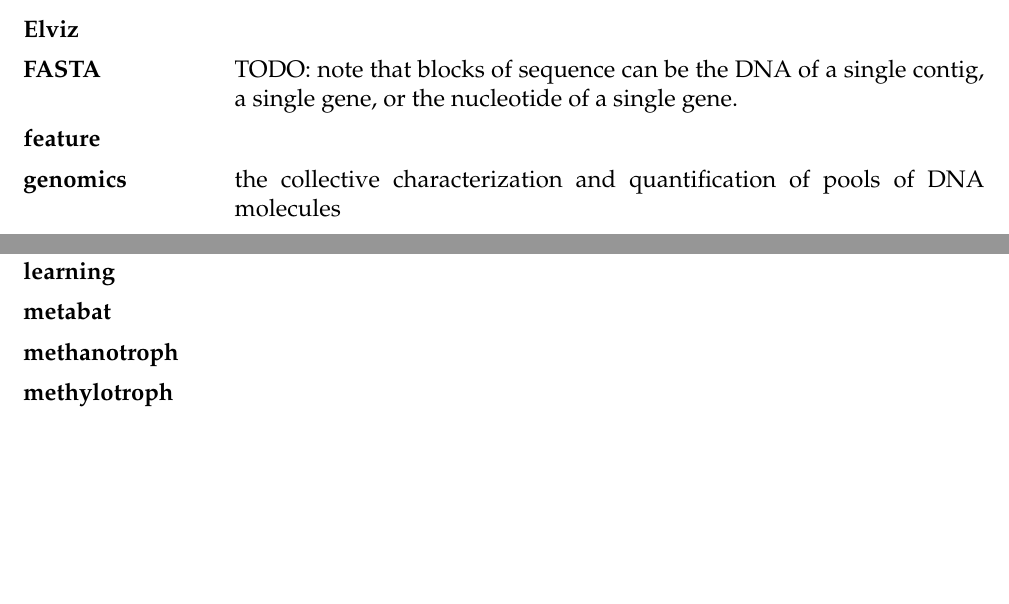
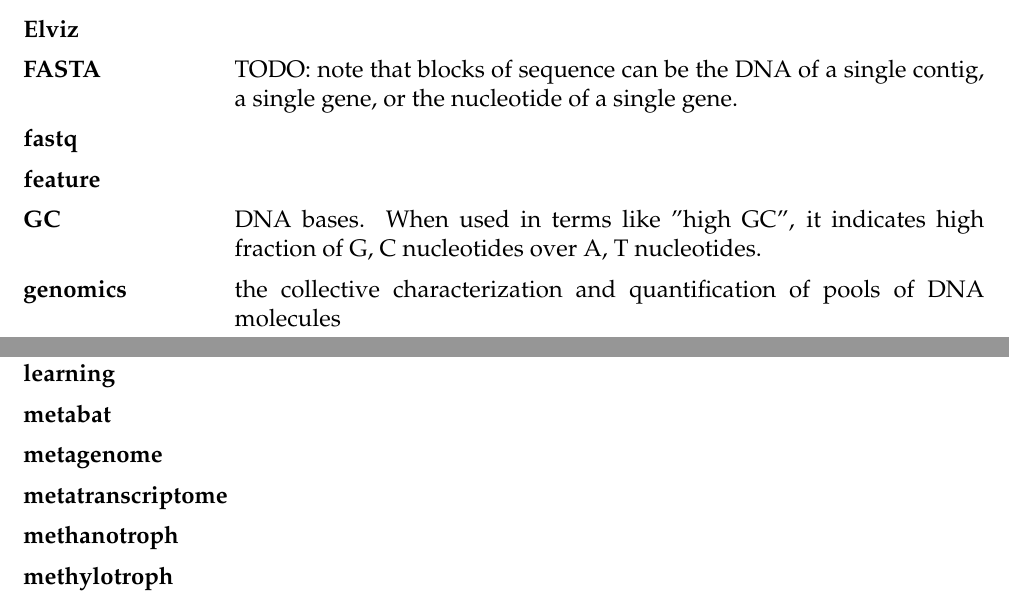
Before and after one commit to JanetMatsen/thesis, a LaTeX thesis (uwthesis.tex, which reads tex/glossary.tex): two parts of pages 6 and 7 of 30, joined at a grey line, cut so that both start at the same text, the shorter picture padded with empty space. Compiled offline with pdfLaTeX.

Commit message:
glossary: fastq, GC, metagenome, metatranscriptome

```diff
--- a/tex/glossary.tex
+++ b/tex/glossary.tex
@@ -19,7 +19,9 @@
 \textbf{EFS} &  \\
 \textbf{Elviz} &  \\
 \textbf{FASTA} &  TODO: note that blocks of sequence can be the DNA of a single contig, a single gene, or the nucleotide of a single gene.  \\
+\textbf{fastq} &  \\
 \textbf{feature} &  \\
+\textbf{GC} & DNA bases.  When used in terms like "high GC", it indicates high fraction of G, C nucleotides over A, T nucleotides. \\
 \textbf{genomics} & the collective characterization and quantification of pools of DNA molecules \\
 \textbf{genome bin} & a collection of contigs used to approximate a single organism's genome.  Often referred to as "bin". \\
 \textbf{graph} &  \\
@@ -31,6 +33,8 @@
 \textbf{mapping} & Mapping of reads means XXX \\
 \textbf{machine learning} &  \\
 \textbf{metabat} &  \\
+\textbf{metagenome} &  \\
+\textbf{metatranscriptome} &  \\
 \textbf{methanotroph} &  \\
 \textbf{methylotroph} &  \\
 \textbf{MyCC} &  \\
```
